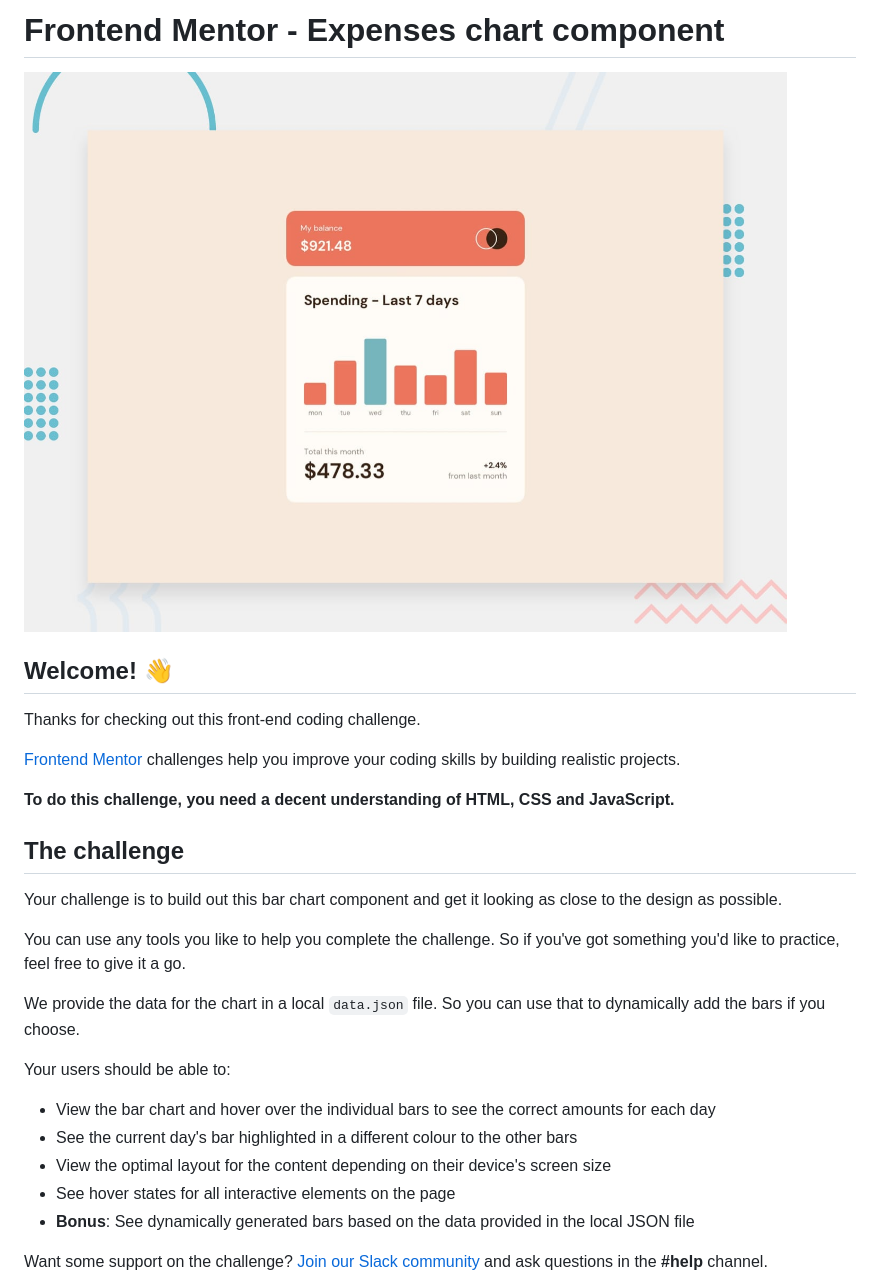
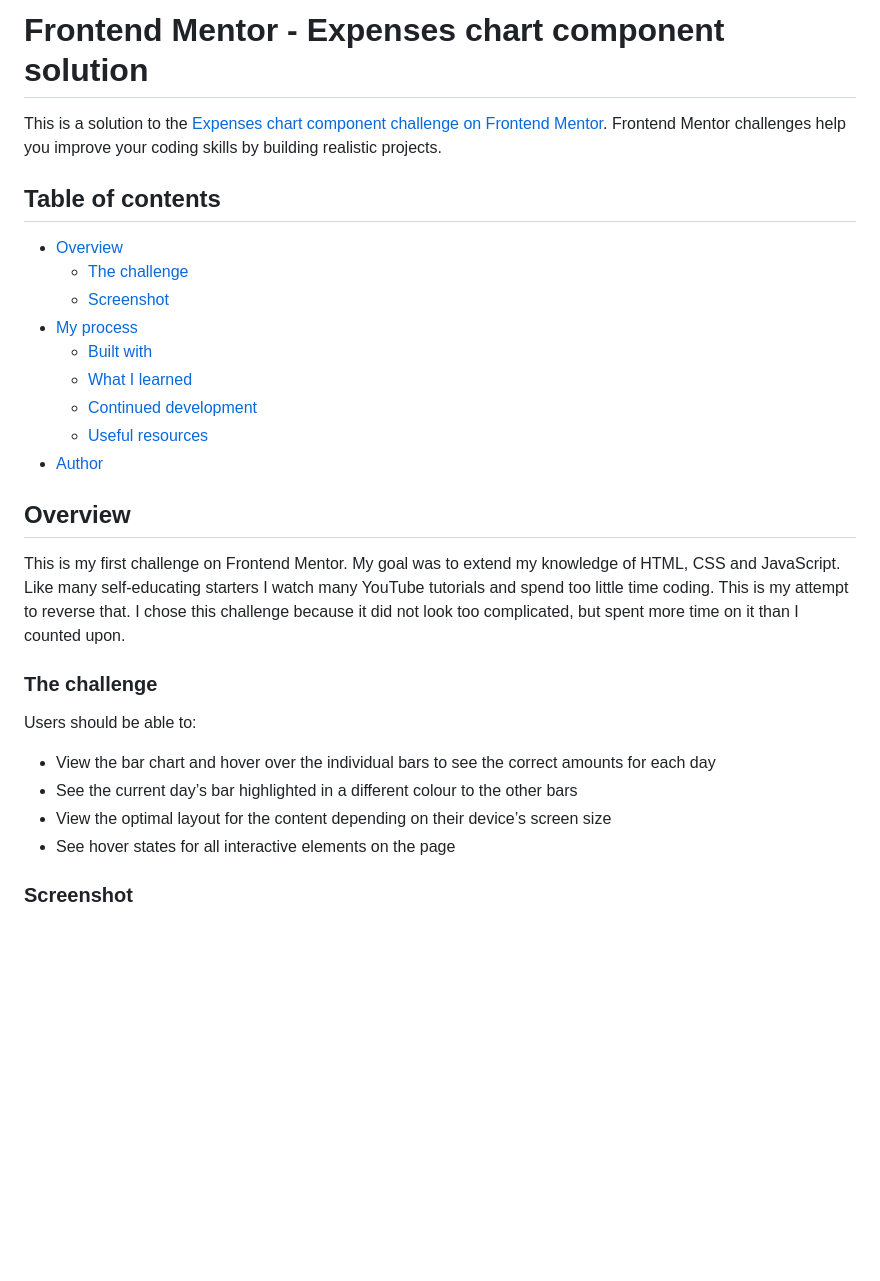
Before and after one commit to MCDoodle1/Expenses-chart, a Markdown page: README.md, the part around the change printed below. Drawn GitHub-style; blank space fills up the shorter version.

```diff
--- a/README.md
+++ b/README.md
@@ -1,30 +1,32 @@
-# Frontend Mentor - Expenses chart component
+# Frontend Mentor - Expenses chart component solution
 
-![Design preview for the Expenses chart component coding challenge](./design/desktop-preview.jpg)
+This is a solution to the [Expenses chart component challenge on Frontend Mentor](https://www.frontendmentor.io/challenges/expenses-chart-component-e7yJBUdjwt). Frontend Mentor challenges help you improve your coding skills by building realistic projects.
 
-## Welcome! 👋
+## Table of contents
 
-Thanks for checking out this front-end coding challenge.
+- [Overview](#overview)
+  - [The challenge](#the-challenge)
+  - [Screenshot](#screenshot)
+- [My process](#my-process)
+  - [Built with](#built-with)
+  - [What I learned](#what-i-learned)
+  - [Continued development](#continued-development)
+  - [Useful resources](#useful-resources)
+- [Author](#author)
 
-[Frontend Mentor](https://www.frontendmentor.io) challenges help you improve your coding skills by building realistic projects.
 
-**To do this challenge, you need a decent understanding of HTML, CSS and JavaScript.**
+## Overview
 
-## The challenge
+This is my first challenge on Frontend Mentor. My goal was to extend my knowledge of HTML, CSS and JavaScript. Like many self-educating starters I watch many YouTube tutorials and spend too little time coding. This is my attempt to reverse that. I chose this challenge because it did not look too complicated, but spent more time on it than I counted upon.
 
-Your challenge is to build out this bar chart component and get it looking as close to the design as possible.
+### The challenge
 
-You can use any tools you like to help you complete the challenge. So if you've got something you'd like to practice, feel free to give it a go.
-
-We provide the data for the chart in a local `data.json` file. So you can use that to dynamically add the bars if you choose.
-
-Your users should be able to:
+Users should be able to:
 
 - View the bar chart and hover over the individual bars to see the correct amounts for each day
-- See the current day's bar highlighted in a different colour to the other bars
-- View the optimal layout for the content depending on their device's screen size
+- See the current day’s bar highlighted in a different colour to the other bars
+- View the optimal layout for the content depending on their device’s screen size
 - See hover states for all interactive elements on the page
-- **Bonus**: See dynamically generated bars based on the data provided in the local JSON file
 
-Want some support on the challenge? [Join our Slack community](https://www.frontendmentor.io/slack) and ask questions in the **#help** channel.
+### Screenshot
 
```
Also changed, not shown: other parts of README.md (+49 -54 lines), README-template.md (deleted, +0 -114 lines), images/printscreen Desktop.png (added), images/printscreen Mobile.png (added), 6 other files.
